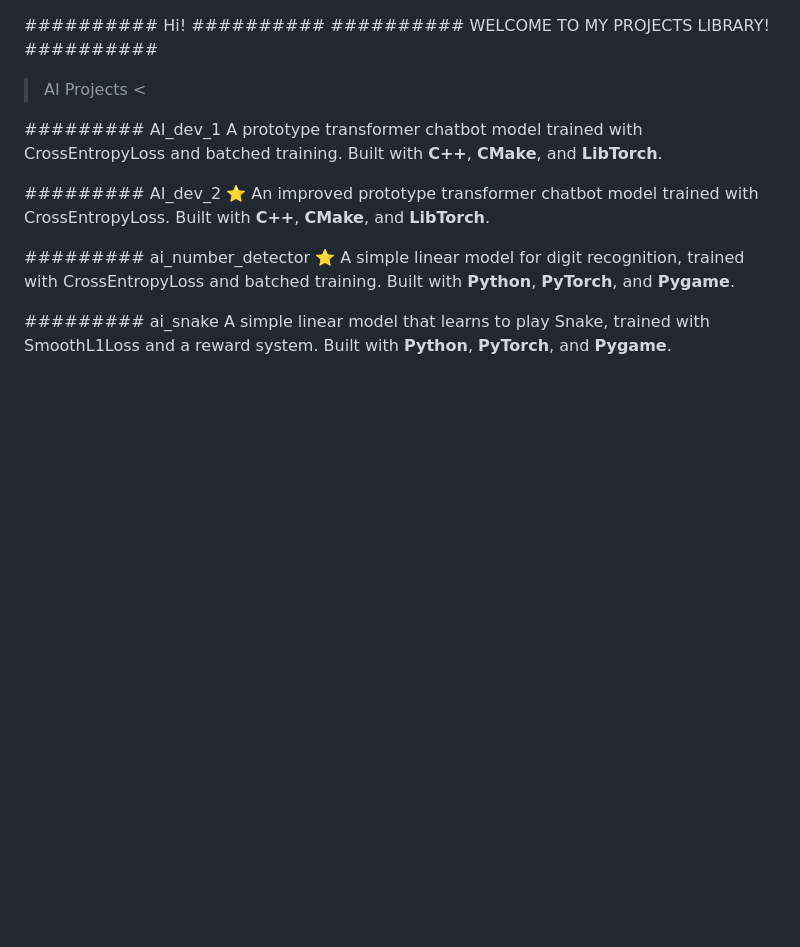
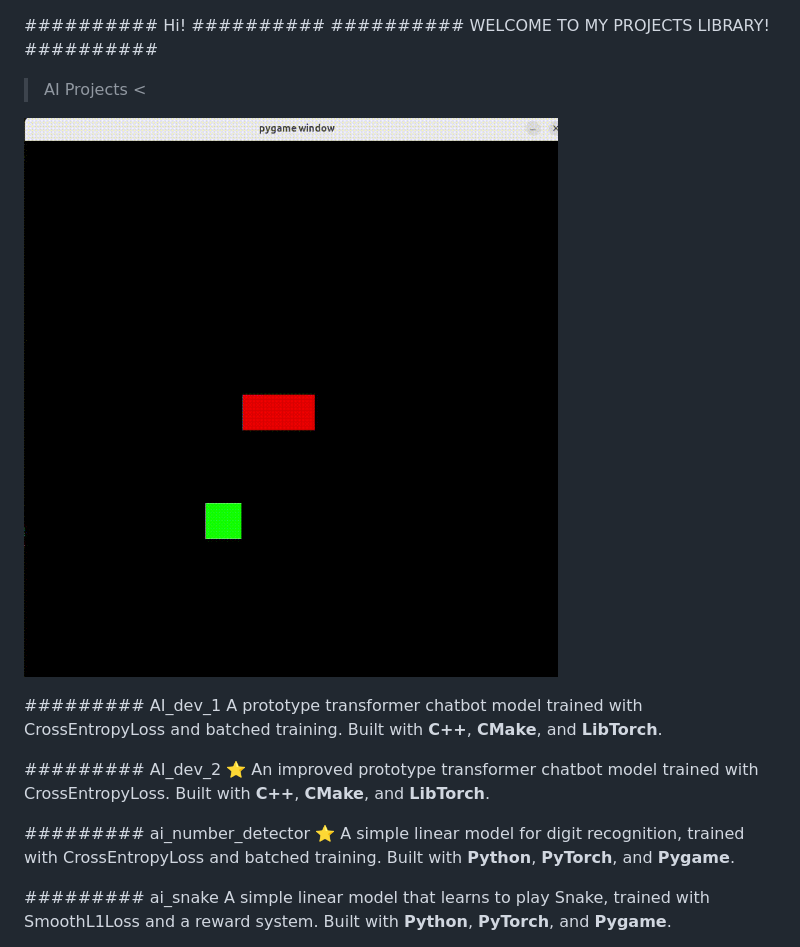
Before and after one commit to choigun0809A/Github_portfolio, a Markdown page: README.md, the part around the change. GitHub-like rendering; pictures changed too: imgs/snake.gif (added); blank space fills up the shorter version.

```diff
--- a/README.md
+++ b/README.md
@@ -2,6 +2,8 @@
 ##########  WELCOME TO MY PROJECTS LIBRARY!  ##########
 
 > AI Projects <
+
+![Snake](./imgs/snake.gif)
 
 #########  AI_dev_1
 A prototype transformer chatbot model trained with CrossEntropyLoss and batched training.
```
Also changed, not shown: 2 other files.
